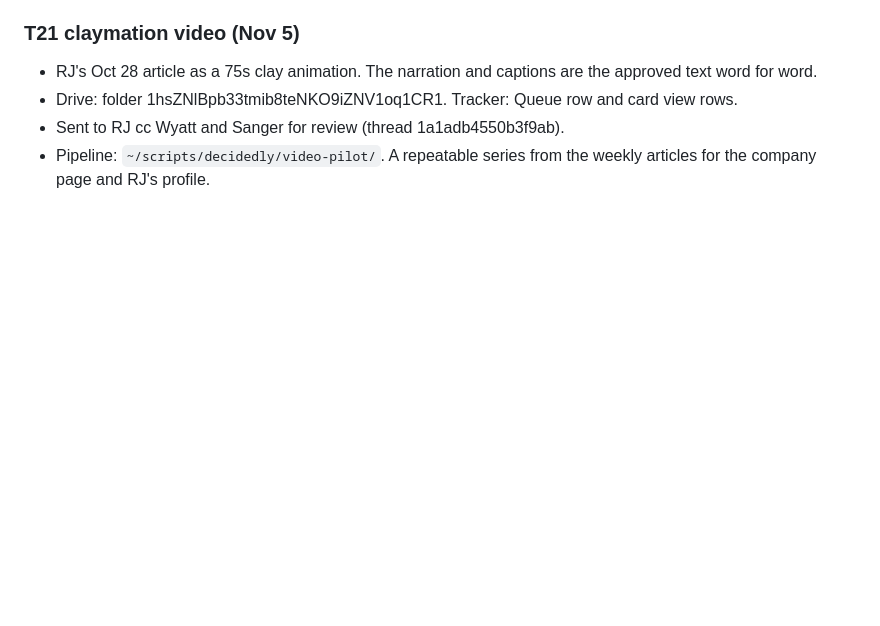
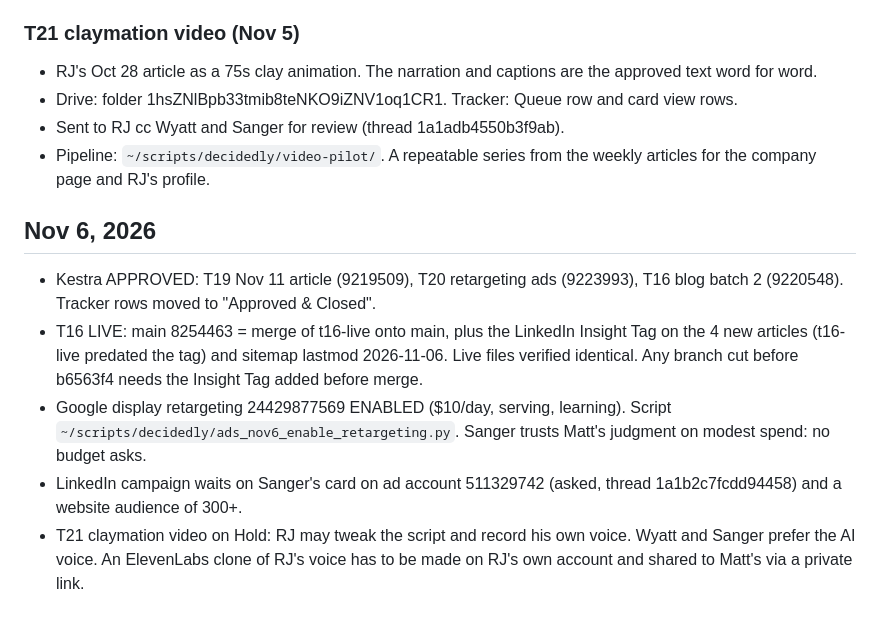
Before and after one commit to mattcretzman/decidedly-wealth-site, a Markdown page: CLAUDE.md, the part around the change. Rendered like a GitHub page; blank space fills up the shorter version.

Commit message:
CLAUDE.md: Nov 6 (T16 live, retargeting enabled, approvals)
Co-Authored-By: Claude Opus 5.5 <noreply@anthropic.com>

```diff
--- a/CLAUDE.md
+++ b/CLAUDE.md
@@ -348,3 +348,10 @@ OAuth app is IN PRODUCTION (verified Sep 30). Re-auth if ever needed: `python3 ~
 - Drive: folder 1hsZNlBpb33tmib8teNKO9iZNV1oq1CR1. Tracker: Queue row and card view rows.
 - Sent to RJ cc Wyatt and Sanger for review (thread 1a1adb4550b3f9ab).
 - Pipeline: `~/scripts/decidedly/video-pilot/`. A repeatable series from the weekly articles for the company page and RJ's profile.
+
+## Nov 6, 2026
+- Kestra APPROVED: T19 Nov 11 article (9219509), T20 retargeting ads (9223993), T16 blog batch 2 (9220548). Tracker rows moved to "Approved & Closed".
+- T16 LIVE: main 8254463 = merge of t16-live onto main, plus the LinkedIn Insight Tag on the 4 new articles (t16-live predated the tag) and sitemap lastmod 2026-11-06. Live files verified identical. Any branch cut before b6563f4 needs the Insight Tag added before merge.
+- Google display retargeting 24429877569 ENABLED ($10/day, serving, learning). Script `~/scripts/decidedly/ads_nov6_enable_retargeting.py`. Sanger trusts Matt's judgment on modest spend: no budget asks.
+- LinkedIn campaign waits on Sanger's card on ad account 511329742 (asked, thread 1a1b2c7fcdd94458) and a website audience of 300+.
+- T21 claymation video on Hold: RJ may tweak the script and record his own voice. Wyatt and Sanger prefer the AI voice. An ElevenLabs clone of RJ's voice has to be made on RJ's own account and shared to Matt's via a private link.
```
